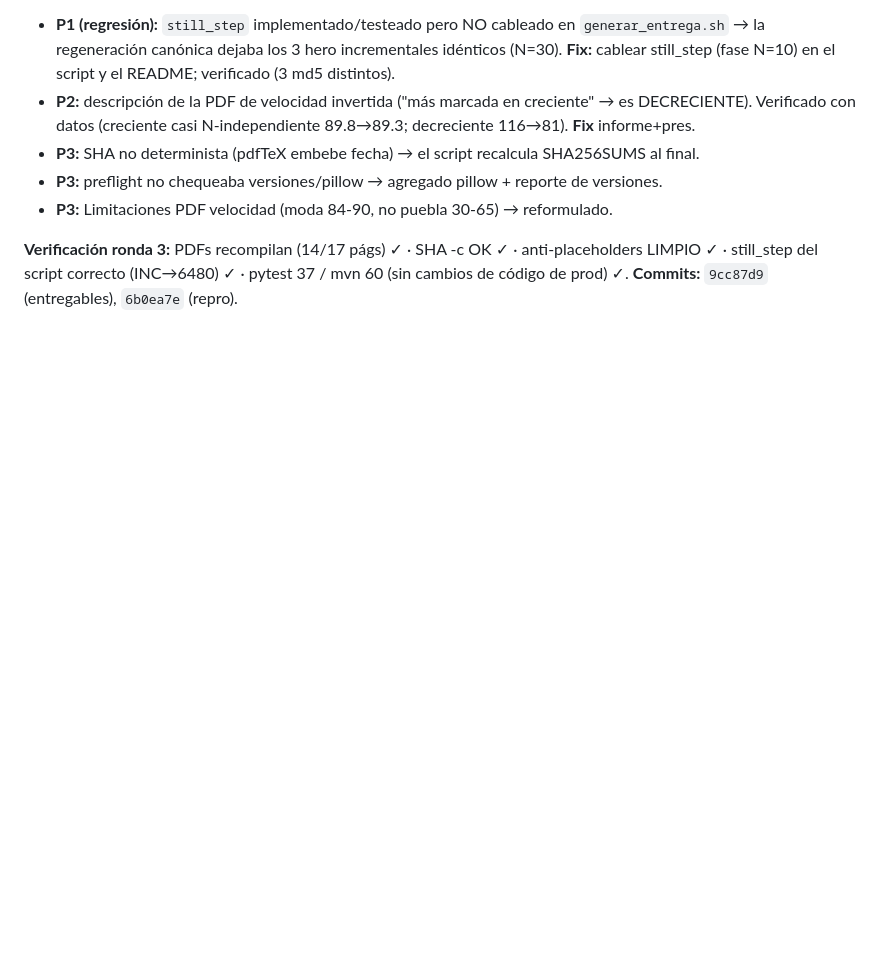
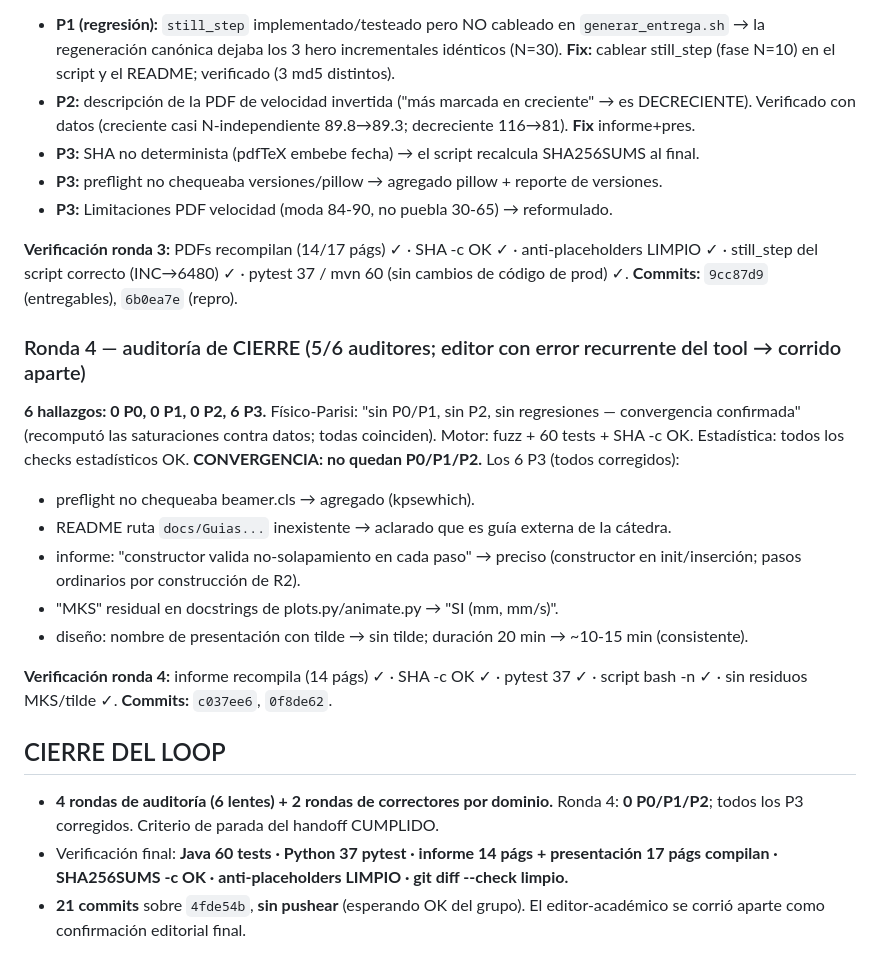
Before and after one commit to keodubo/tp-final-sds-2026Q1G01S2, a Markdown page: 2026-07-06_tp-final-agent-loop-ledger_v1.md, the part around the change. Drawn GitHub-style; blank space fills up the shorter version.

Commit message:
docs: bitácora - ronda 4 (0 P0/P1/P2) y cierre del loop
Co-Authored-By: Claude Opus 4.8 (1M context) <noreply@anthropic.com>

```diff
--- a/2026-07-06_tp-final-agent-loop-ledger_v1.md
+++ b/2026-07-06_tp-final-agent-loop-ledger_v1.md
@@ -189,3 +189,26 @@ anti-placeholders PDFs LIMPIO ✓ · `git diff --check` limpio ✓.
 **Verificación ronda 3:** PDFs recompilan (14/17 págs) ✓ · SHA -c OK ✓ · anti-placeholders LIMPIO ✓ ·
 still_step del script correcto (INC→6480) ✓ · pytest 37 / mvn 60 (sin cambios de código de prod) ✓.
 **Commits:** `9cc87d9` (entregables), `6b0ea7e` (repro).
+
+### Ronda 4 — auditoría de CIERRE (5/6 auditores; editor con error recurrente del tool → corrido aparte)
+**6 hallazgos: 0 P0, 0 P1, 0 P2, 6 P3.** Físico-Parisi: "sin P0/P1, sin P2, sin regresiones — convergencia
+confirmada" (recomputó las saturaciones contra datos; todas coinciden). Motor: fuzz + 60 tests + SHA -c OK.
+Estadística: todos los checks estadísticos OK. **CONVERGENCIA: no quedan P0/P1/P2.**
+Los 6 P3 (todos corregidos):
+- preflight no chequeaba beamer.cls → agregado (kpsewhich).
+- README ruta `docs/Guias...` inexistente → aclarado que es guía externa de la cátedra.
+- informe: "constructor valida no-solapamiento en cada paso" → preciso (constructor en init/inserción;
+  pasos ordinarios por construcción de R2).
+- "MKS" residual en docstrings de plots.py/animate.py → "SI (mm, mm/s)".
+- diseño: nombre de presentación con tilde → sin tilde; duración 20 min → ~10-15 min (consistente).
+
+**Verificación ronda 4:** informe recompila (14 págs) ✓ · SHA -c OK ✓ · pytest 37 ✓ · script bash -n ✓ ·
+sin residuos MKS/tilde ✓. **Commits:** `c037ee6`, `0f8de62`.
+
+## CIERRE DEL LOOP
+- **4 rondas de auditoría (6 lentes) + 2 rondas de correctores por dominio.** Ronda 4: **0 P0/P1/P2**;
+  todos los P3 corregidos. Criterio de parada del handoff CUMPLIDO.
+- Verificación final: **Java 60 tests · Python 37 pytest · informe 14 págs + presentación 17 págs compilan ·
+  SHA256SUMS -c OK · anti-placeholders LIMPIO · git diff --check limpio.**
+- **21 commits** sobre `4fde54b`, **sin pushear** (esperando OK del grupo). El editor-académico se corrió
+  aparte como confirmación editorial final.
```
